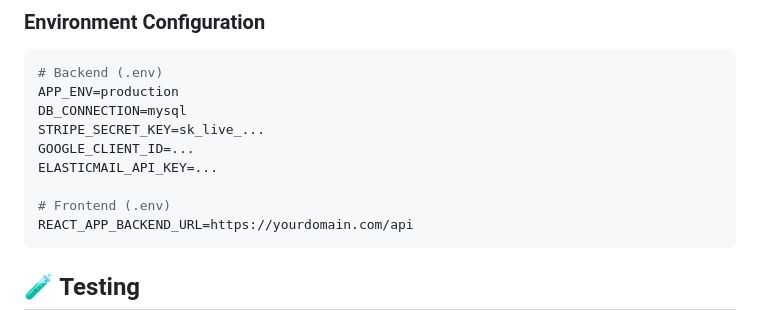
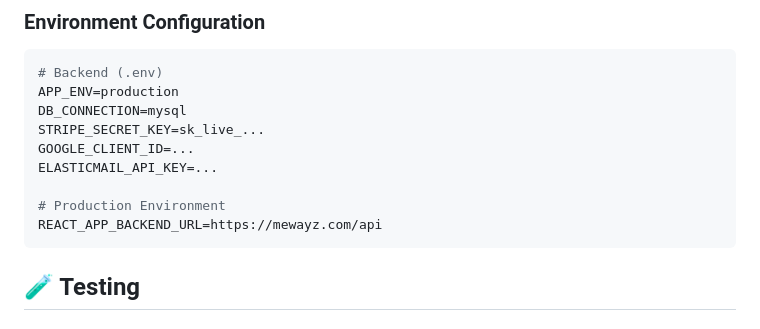
Before and after one commit to ins72/mewayz_dashboard, a Markdown page: README.md, the part around the change. GitHub-like rendering.

Commit message:
auto-commit for 5229c8f2-c4be-47eb-a720-f59c3d83ce70

````diff
--- a/README.md
+++ b/README.md
@@ -150,8 +150,8 @@ STRIPE_SECRET_KEY=sk_live_...
 GOOGLE_CLIENT_ID=...
 ELASTICMAIL_API_KEY=...
 
-# Frontend (.env)
-REACT_APP_BACKEND_URL=https://yourdomain.com/api
+# Production Environment
+REACT_APP_BACKEND_URL=https://mewayz.com/api
 ```
 
 ## 🧪 Testing
````
